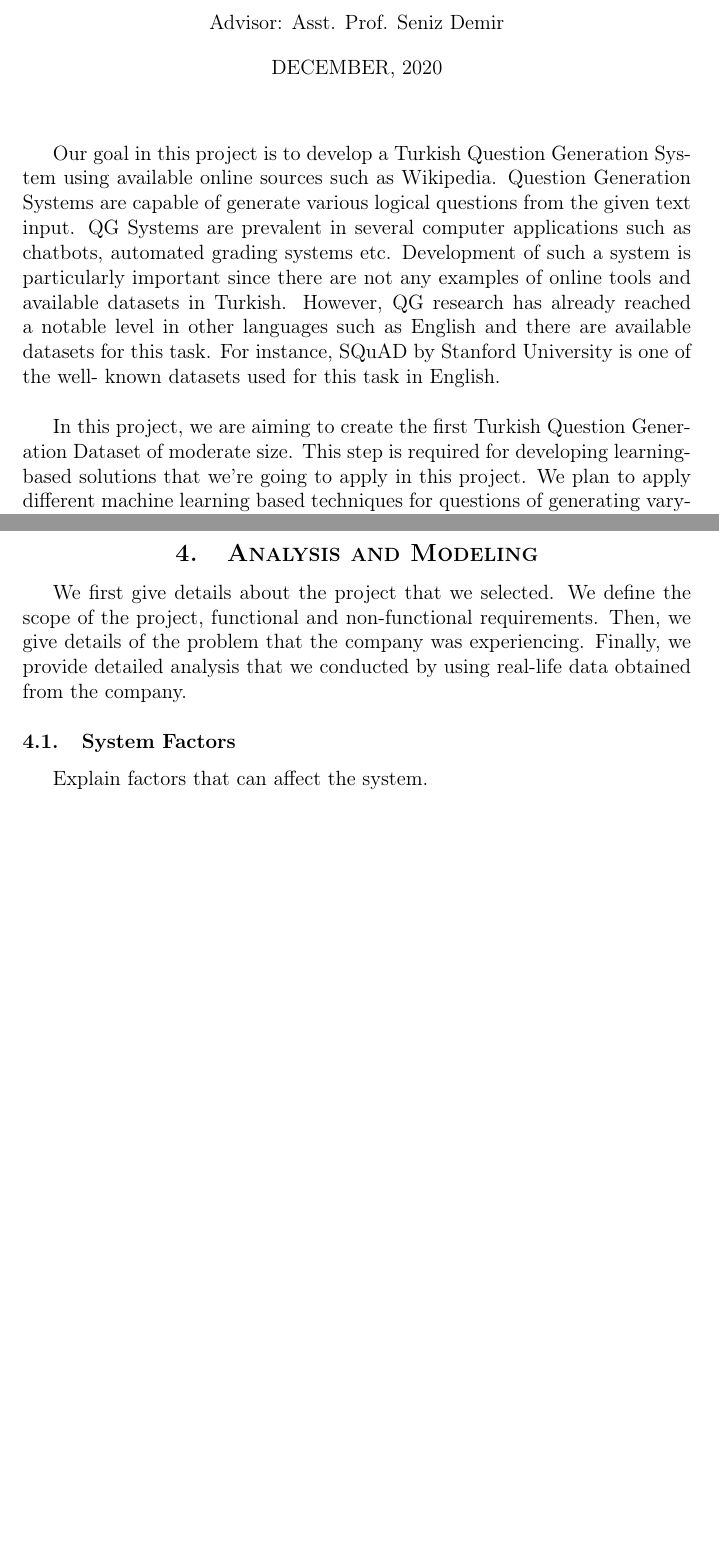
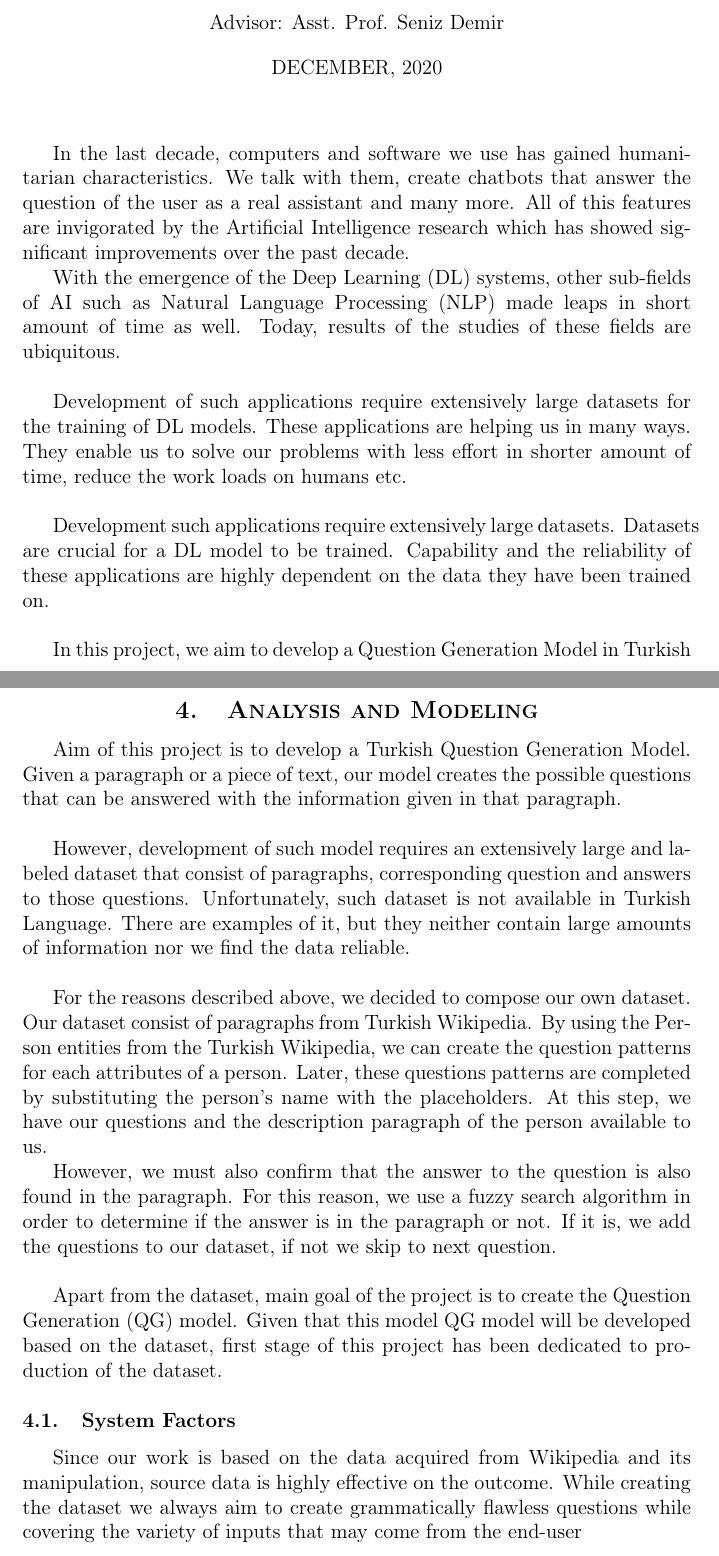
Before and after one commit to alpgokcek/turkish-qg-model, a LaTeX document (COMP491-report/source/report.tex): two parts of pages 5 and 26 of 34 before the commit and two parts of pages 5 and 27 of 36 after it, joined at a grey line, cut so that both start at the same text, the shorter picture padded with empty space. Compiled offline with pdfLaTeX.

Commit message:
merge conflict solved

```diff
--- a/COMP491-report/source/report.tex
+++ b/COMP491-report/source/report.tex
@@ -21,10 +21,10 @@
 \setfigurepath{../figures/}
 
 
-\newacronym{svm}{SVM}{Support Vector Machines}
-\newacronym{ml}{ML}{Machine Learning}
 \newacronym{dl}{DL}{Deep Learning}
 \newacronym{qg}{QG}{Question Generation}
+\newacronym{nlp}{NLP}{Natural Language Processing}
+
 \usepackage{xcolor}
 \usepackage{fancyvrb}
 \usepackage{fvextra}
@@ -50,8 +50,21 @@
 
 	\begin{abstract}
 		% TO-DO
-		Our goal in this project is to develop a Turkish Question Generation System using available online sources such as Wikipedia. Question Generation Systems are capable of generate various logical questions from the given text input. QG Systems are prevalent in several computer applications such as chatbots, automated grading systems etc. Development of such a system is particularly important since there are not any examples of online tools and available datasets in Turkish. However, QG research has already reached a notable level in other languages such as English and there are available datasets for this task. For instance, SQuAD by Stanford University is one of the well- known datasets used for this task in English.\newline \par
-		In this project, we are aiming to create the first Turkish Question Generation Dataset of moderate size. This step is required for developing learning-based solutions that we’re going to apply in this project. We plan to apply different machine learning based techniques for questions of generating varying forms (Who-What-When etc.) and assess their performances on the dataset we’ll gather.\newline \par
+		In the last decade, computers and software we use has gained humanitarian characteristics. We talk with them, create chatbots that answer the question of the user as a real assistant and many more. All of this features are invigorated by the Artificial Intelligence research which has showed significant improvements over the past decade.
+
+		With the emergence of the \gls{dl} systems, other sub-fields of AI such as \gls{nlp}  made leaps in short amount of time as well. Today, results of the studies of these fields are ubiquitous. \newline \par
+
+		Development of such applications require extensively large datasets for the training of \gls{dl} models. These applications are helping us in many ways. They enable us to solve our problems with less effort in shorter amount of time, reduce the work loads on humans etc. \newline \par
+
+		Development such applications require extensively large datasets. Datasets are crucial for a \gls{dl} model to be trained. Capability and the reliability of these applications are highly dependent on the data they have been trained on. \newline \par
+
+		In this project, we aim to develop a Question Generation Model in Turkish Language.
+
+		Furthermore, for an application to be developed in any language, training dataset must contain the examples from that language as well. Sourcing such data in languages such as English, German, French etc. is not a hard task. However, labeled data in Turkish language is scarce, hence, development of smart applications such as question bots, personal assistants etc. in Turkish requires significantly more effort comparing to other languages.
+
+
+
+
 
 		\keywords{
 			Automatic speech recognition, Natural Language Processing, Deep Learning, Sentiment Analysis, MOOC\footnote{Massive Open Online Courses}}
@@ -263,9 +276,18 @@
 
 
 	\section{Analysis and Modeling}
-	We first give details about the project that we selected. We define the scope of the project, functional and non-functional requirements. Then, we give details of the problem that the company was experiencing. Finally, we provide detailed analysis that we conducted by using real-life data obtained from the company.
+
+	Aim of this project is to develop a Turkish Question Generation Model. Given a paragraph or a piece of text, our model creates the possible questions that can be answered with the information given in that paragraph. \newline \par
+
+	However, development of such model requires an extensively large and labeled dataset that consist of paragraphs, corresponding question and answers to those questions. Unfortunately, such dataset is not available in Turkish Language. There are examples of it, but they neither contain large amounts of information nor we find the data reliable. \newline \par
+
+	For the reasons described above, we decided to compose our own dataset. Our dataset consist of paragraphs from Turkish Wikipedia. By using the Person entities from the Turkish Wikipedia, we can create the question patterns for each attributes of a person. Later, these questions patterns are completed by substituting the person's name with the placeholders. At this step, we have our questions and the description paragraph of the person available to us.
+
+	However, we must also confirm that the answer to the question is also found in the paragraph. For this reason, we use a fuzzy search algorithm in order to determine if the answer is in the paragraph or not. If it is, we add the questions to our dataset, if not we skip to next question. \newline \par
+
+	Apart from the dataset, main goal of the project is to create the \gls{qg} model. Given that this model \gls{qg} model will be developed based on the dataset, first stage of this project has been dedicated to production of the dataset.
 
 	\subsection{System Factors}
-	Explain factors that can affect the system.
+	Since our work is based on the data acquired from Wikipedia and its manipulation, source data is highly effective on the outcome. While creating the dataset we always aim to create grammatically flawless questions while covering the variety of inputs that may come from the end-user
 
 	\subsection{How System Works}
```
Also changed, not shown: COMP491-report/source/report.tex (8 more changed lines).
